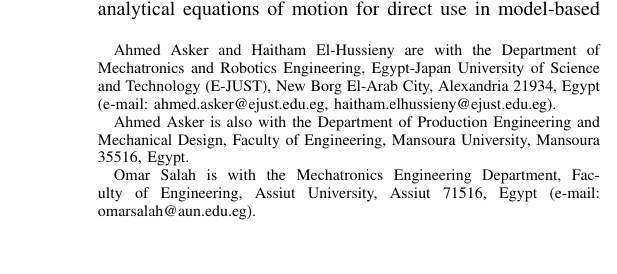
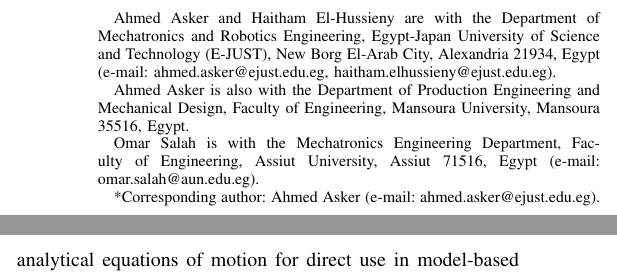
Before and after one commit to Ahmed-Askar-GB/CasADi-Underactuated-System-Identification, a LaTeX paper (paper/main.tex): part of one column of page 1 of 16 before the commit and two parts of the columns of page 1 of 16 after it, the two joined at a grey line, cut so that both start at the same text. Compiled offline with pdfLaTeX; a missing font is replaced by an installed copy or a similar font; a LaTeX package or settings file that is missing is left out.

Commit message:
docs: update authors, affiliations, correspondence from template.tex and leave journal blank

```diff
--- a/paper/main.tex
+++ b/paper/main.tex
@@ -16,16 +16,17 @@
 
 \title{Physics-Constrained Dynamic Identification and Noise Estimation for Underactuated Systems}
 
-\author{Ahmed~Asker,~\IEEEmembership{Member,~IEEE,}
+\author{Ahmed~Asker,
         Omar~Salah,
         and~Haitham~El-Hussieny%
 \thanks{Ahmed Asker and Haitham El-Hussieny are with the Department of Mechatronics and Robotics Engineering, Egypt-Japan University of Science and Technology (E-JUST), New Borg El-Arab City, Alexandria 21934, Egypt (e-mail: ahmed.asker@ejust.edu.eg, haitham.elhussieny@ejust.edu.eg).}%
 \thanks{Ahmed Asker is also with the Department of Production Engineering and Mechanical Design, Faculty of Engineering, Mansoura University, Mansoura 35516, Egypt.}%
-\thanks{Omar Salah is with the Mechatronics Engineering Department, Faculty of Engineering, Assiut University, Assiut 71516, Egypt (e-mail: omarsalah@aun.edu.eg).}%
+\thanks{Omar Salah is with the Mechatronics Engineering Department, Faculty of Engineering, Assiut University, Assiut 71516, Egypt (e-mail: omar.salah@aun.edu.eg).}%
+\thanks{*Corresponding author: Ahmed Asker (e-mail: ahmed.asker@ejust.edu.eg).}%
 }
 
-%\markboth{IEEE Transactions on Robotics,~Vol.~XX, No.~X, Month~2026}%
-%{Asker \MakeLowercase{\textit{et al.}}: Physics-Constrained Data-Driven Modeling of Underactuated Systems via CasADi}
+%\markboth{}%
+%{Asker \MakeLowercase{\textit{et al.}}: Physics-Constrained Dynamic Identification and Noise Estimation for Underactuated Systems}
 
 \maketitle
 
```
Also changed, not shown: README.md.
